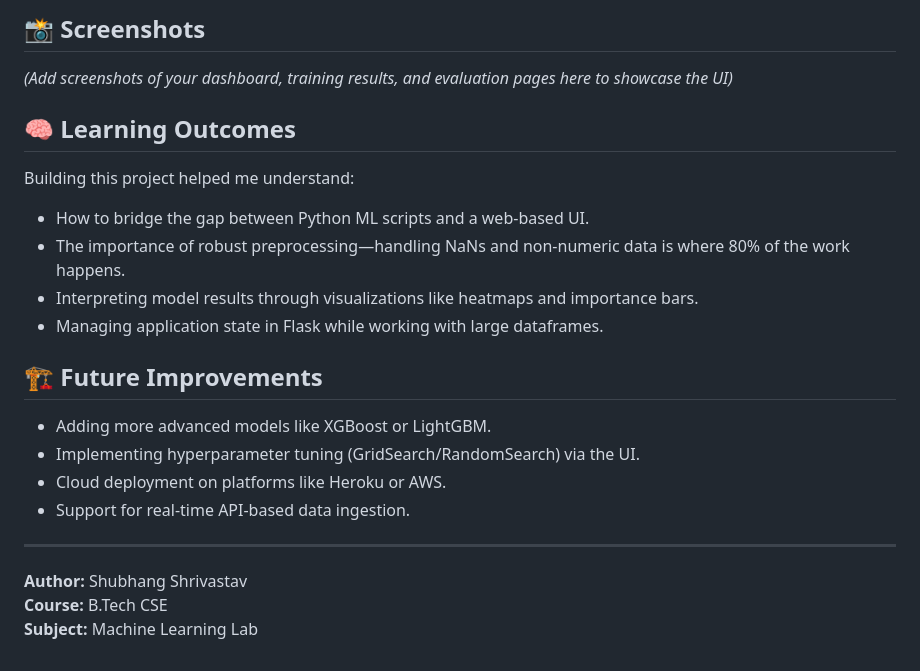
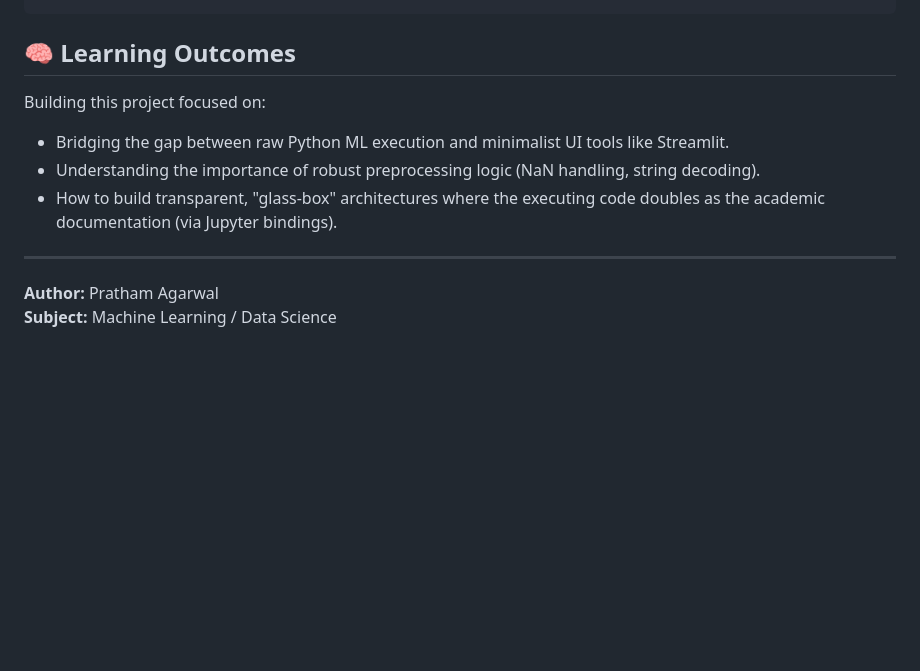
Before and after one commit to PrathamAgarwal1/ML-Pipeline-Visualiser, a Markdown page: README.md, the part around one of its changes. GitHub-like rendering; blank space fills up the shorter version.

````diff
--- a/README.md
+++ b/README.md
@@ -68,25 +59,13 @@ ML-Pipeline-Visualizer/
 ```
-
-## 📸 Screenshots
-*(Add screenshots of your dashboard, training results, and evaluation pages here to showcase the UI)*
 
 ## 🧠 Learning Outcomes
 
-Building this project helped me understand:
-*   How to bridge the gap between Python ML scripts and a web-based UI.
-*   The importance of robust preprocessing—handling NaNs and non-numeric data is where 80% of the work happens.
-*   Interpreting model results through visualizations like heatmaps and importance bars.
-*   Managing application state in Flask while working with large dataframes.
-
-## 🏗️ Future Improvements
-
-*   Adding more advanced models like XGBoost or LightGBM.
-*   Implementing hyperparameter tuning (GridSearch/RandomSearch) via the UI.
-*   Cloud deployment on platforms like Heroku or AWS.
-*   Support for real-time API-based data ingestion.
+Building this project focused on:
+*   Bridging the gap between raw Python ML execution and minimalist UI tools like Streamlit.
+*   Understanding the importance of robust preprocessing logic (NaN handling, string decoding).
+*   How to build transparent, "glass-box" architectures where the executing code doubles as the academic documentation (via Jupyter bindings).
 
 ---
 
-**Author:** Shubhang Shrivastav
-**Course:** B.Tech CSE
-**Subject:** Machine Learning Lab
+**Author:** Pratham Agarwal
+**Subject:** Machine Learning / Data Science
````
Also changed, not shown: other parts of README.md (+29 -38 lines).
